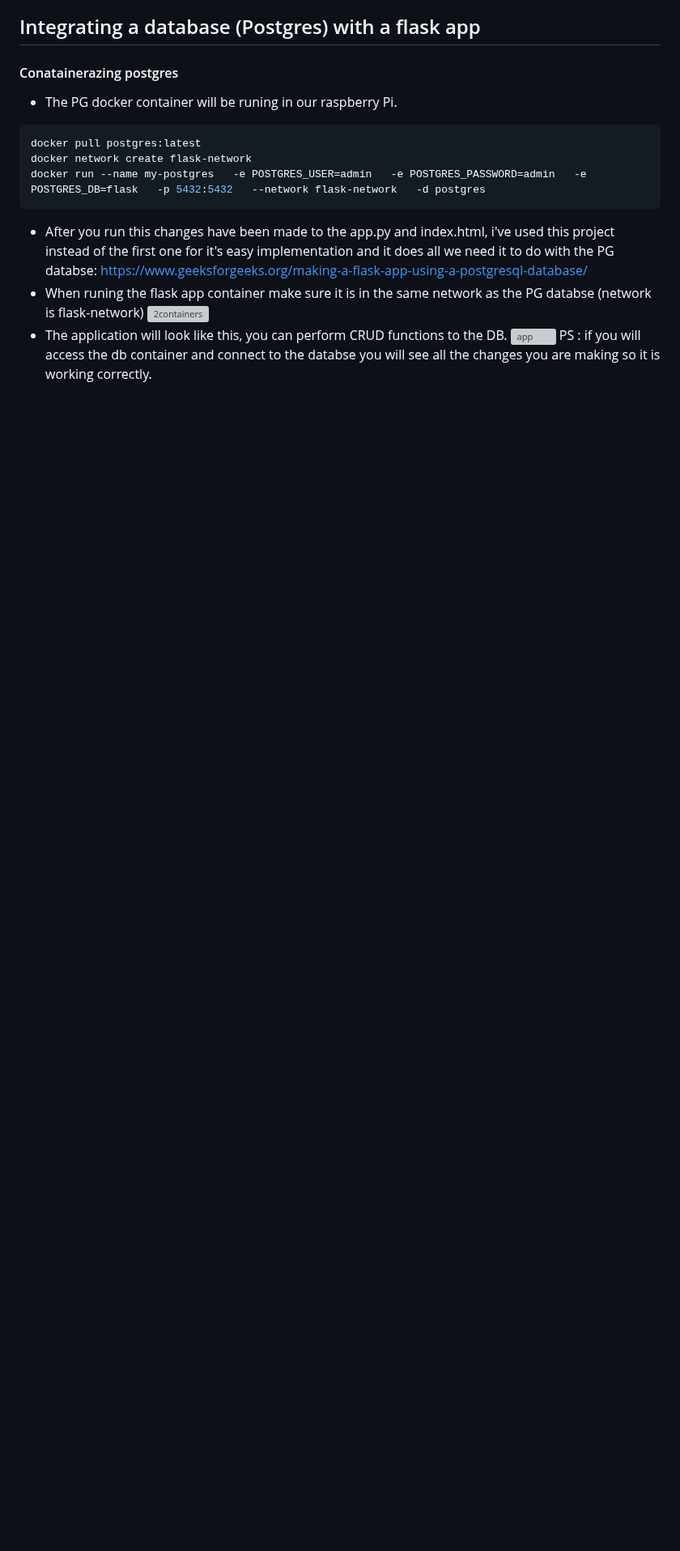
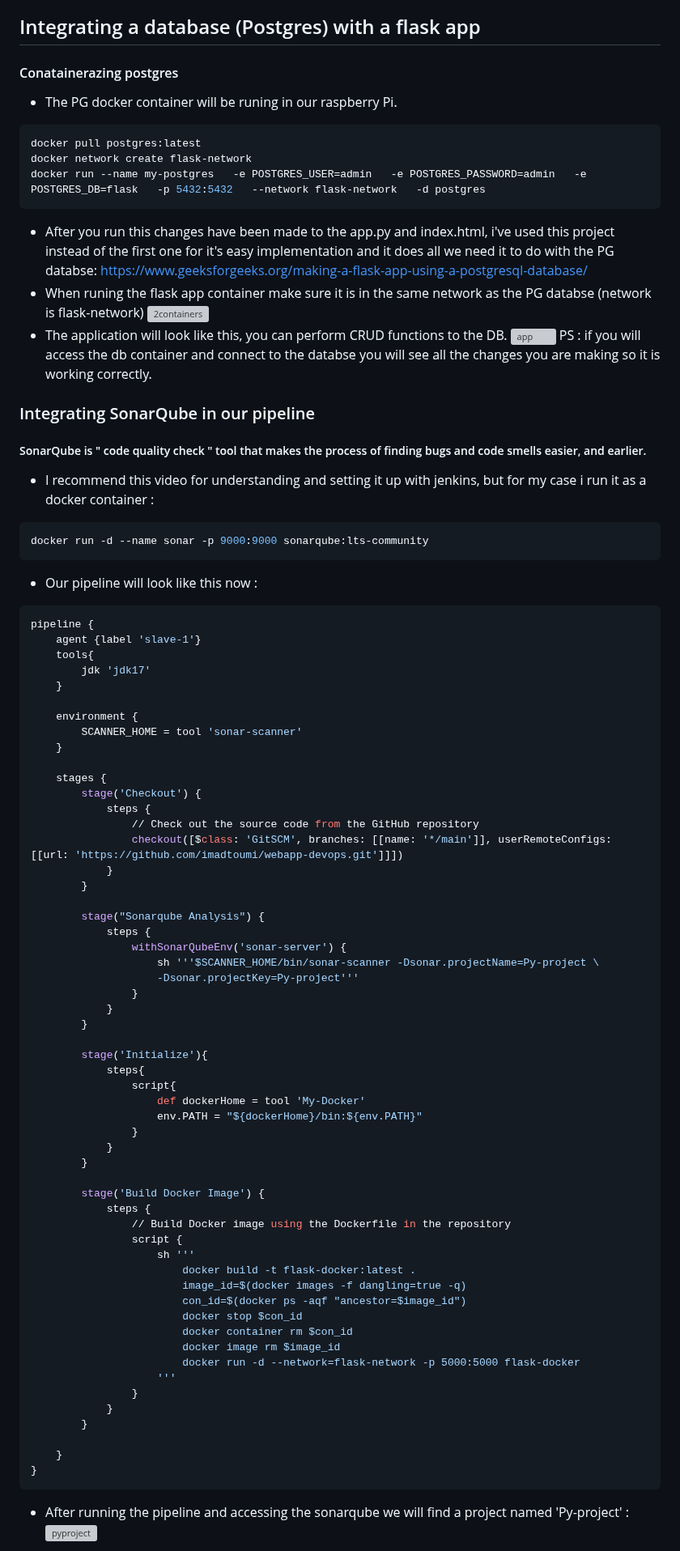
Before and after one commit to imadtoumi/webapp-devops, a Markdown page: README.md, the part around one of its changes. Shown at 81% size. Rendered like a GitHub page; blank space fills up the shorter version; grey boxes are pictures that could not be loaded.

````diff
--- a/README.md
+++ b/README.md
@@ -298,3 +289,72 @@ https://www.geeksforgeeks.org/making-a-flask-app-using-a-postgresql-database/
 ![app](https://github.com/imadtoumi/webapp-devops/assets/41326066/0e611168-0ba5-4198-ad02-d0e4ea0548f2) </br>
 PS : if you will access the db container and connect to the databse you will see all the changes you are making so it is working correctly.
 
+### Integrating SonarQube in our pipeline
+##### SonarQube is " code quality check " tool that makes the process of finding bugs and code smells easier, and earlier.
+- I recommend this video for understanding and setting it up with jenkins, but for my case i run it as a docker container : </br>
+```python
+docker run -d --name sonar -p 9000:9000 sonarqube:lts-community
+```
+
+- Our pipeline will look like this now :
+
+```python
+pipeline {
+    agent {label 'slave-1'}
+    tools{
+        jdk 'jdk17'
+    }
+
+    environment {
+        SCANNER_HOME = tool 'sonar-scanner'
+    }
+
+    stages {
+        stage('Checkout') {
+            steps {
+                // Check out the source code from the GitHub repository
+                checkout([$class: 'GitSCM', branches: [[name: '*/main']], userRemoteConfigs: [[url: 'https://github.com/imadtoumi/webapp-devops.git']]])
+            }
+        }
+
+        stage("Sonarqube Analysis") {
+            steps {
+                withSonarQubeEnv('sonar-server') {
+                    sh '''$SCANNER_HOME/bin/sonar-scanner -Dsonar.projectName=Py-project \
+                    -Dsonar.projectKey=Py-project'''
+                }
+            }
+        }
+
+        stage('Initialize'){
+            steps{
+                script{
+                    def dockerHome = tool 'My-Docker'
+                    env.PATH = "${dockerHome}/bin:${env.PATH}"
+                }
+            }
+        }
+
+        stage('Build Docker Image') {
+            steps {
+                // Build Docker image using the Dockerfile in the repository
+                script {
+                    sh '''
+                        docker build -t flask-docker:latest .
+                        image_id=$(docker images -f dangling=true -q)
+                        con_id=$(docker ps -aqf "ancestor=$image_id")
+                        docker stop $con_id
+                        docker container rm $con_id
+                        docker image rm $image_id
+                        docker run -d --network=flask-network -p 5000:5000 flask-docker
+                    '''
+                }
+            }
+        }
+
+    }
+}
+```
+- After running the pipeline and accessing the sonarqube we will find a project named 'Py-project' : </br>
+![pyproject](https://github.com/imadtoumi/webapp-devops/assets/41326066/f3cfa6fb-933d-4ea5-b283-4e9543236c09)
+
````
Also changed, not shown: other parts of README.md (+5 -9 lines).
